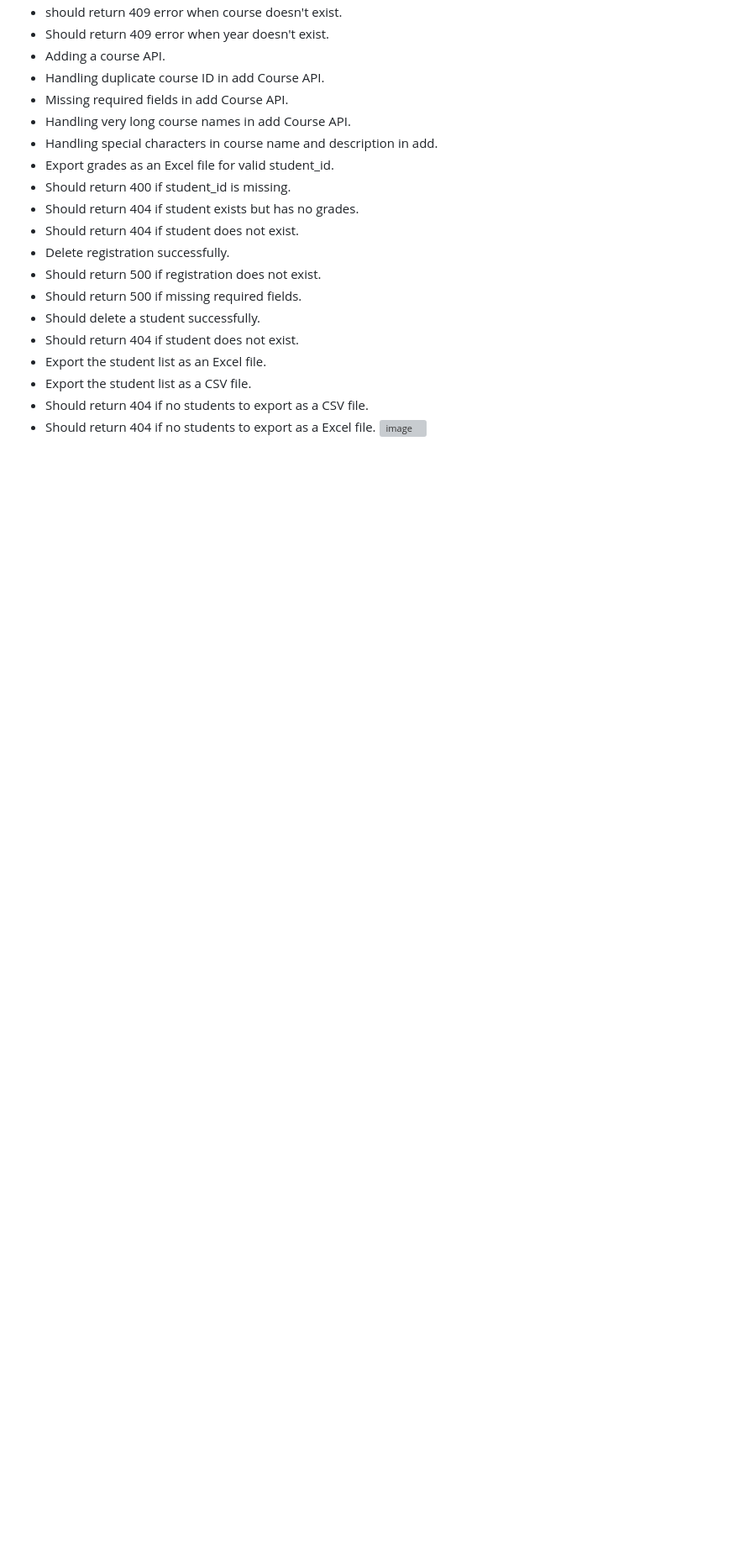
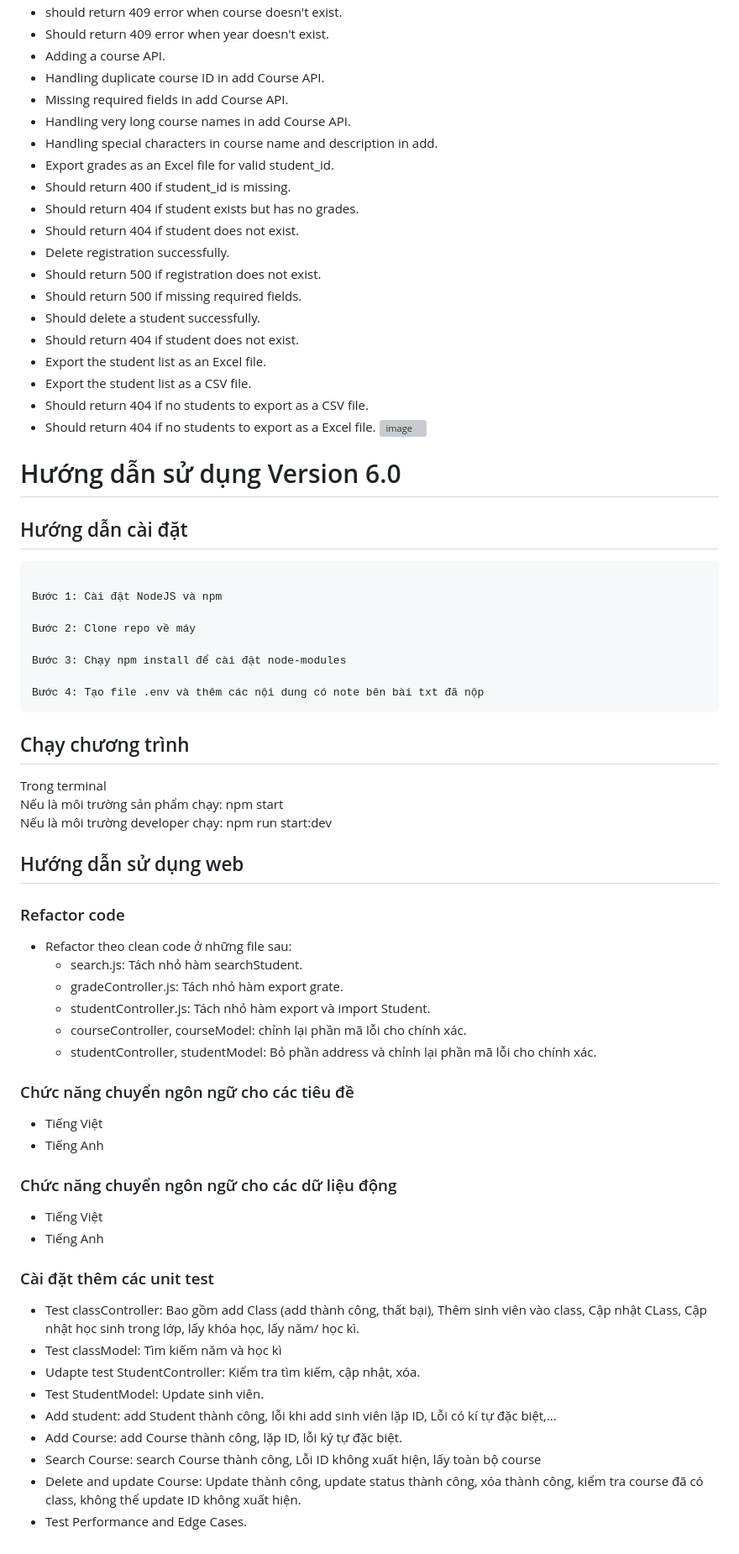
Before and after one commit to Thanhdatlevi/BlackSheeps-Ex-TKPM, a Markdown page: README.md, the part around the change. Shown at 84% size. GitHub-like rendering; blank space fills up the shorter version; grey boxes are pictures that could not be loaded.

Commit message:
Update README.md for version 6.0

````diff
--- a/README.md
+++ b/README.md
@@ -367,3 +367,47 @@ Viết 23 unit test
  + Should return 404 if no students to export as a CSV file.
  + Should return 404 if no students to export as a Excel file.
 ![image](https://github.com/user-attachments/assets/cfcde36f-7b20-49fb-a135-cbb3319132ea)
+
+# Hướng dẫn sử dụng Version 6.0
+
+## Hướng dẫn cài đặt
+```
+
+Bước 1: Cài đặt NodeJS và npm
+
+Bước 2: Clone repo về máy
+
+Bước 3: Chạy npm install để cài đặt node-modules
+
+Bước 4: Tạo file .env và thêm các nội dung có note bên bài txt đã nộp
+```
+## Chạy chương trình
+
+Trong terminal
+Nếu là môi trường sản phẩm chạy: npm start
+Nếu là môi trường developer chạy: npm run start:dev
+
+## Hướng dẫn sử dụng web
+### Refactor code
+- Refactor theo clean code ở những file sau:
+	+ search.js: Tách nhỏ hàm searchStudent.
+	+ gradeController.js: Tách nhỏ hàm export grate.
+	+ studentController.js: Tách nhỏ hàm export và import Student.
+	+ courseController, courseModel: chỉnh lại phần mã lỗi cho chính xác.
+	+ studentController, studentModel: Bỏ phần address và chỉnh lại phần mã lỗi cho chính xác.
+### Chức năng chuyển ngôn ngữ cho các tiêu đề
+- Tiếng Việt
+- Tiếng Anh
+### Chức năng chuyển ngôn ngữ cho các dữ liệu động
+- Tiếng Việt
+- Tiếng Anh
+### Cài đặt thêm các unit test
++ Test classController: Bao gồm add Class (add thành công, thất bại), Thêm sinh viên vào class, Cập nhật CLass, Cập nhật học 	sinh trong lớp, lấy khóa học, lấy năm/ học kì.
++ Test classModel: Tìm kiếm năm và học kì
++ Udapte test StudentController: Kiểm tra tìm kiếm, cập nhật, xóa.
++ Test StudentModel: Update sinh viên.
++ Add student: add Student thành công, lỗi khi add sinh viên lặp ID, Lỗi có kí tự đặc biệt,...
++ Add Course: add Course thành công, lặp ID, lỗi ký tự đặc biệt.
++ Search Course: search Course thành công, Lỗi ID không xuất hiện, lấy toàn bộ course
++ Delete and update Course: Update thành công, update status thành công, xóa thành công, kiểm tra course đã có class, không thể 	update ID không xuất hiện.
++ Test Performance and Edge Cases.
````
